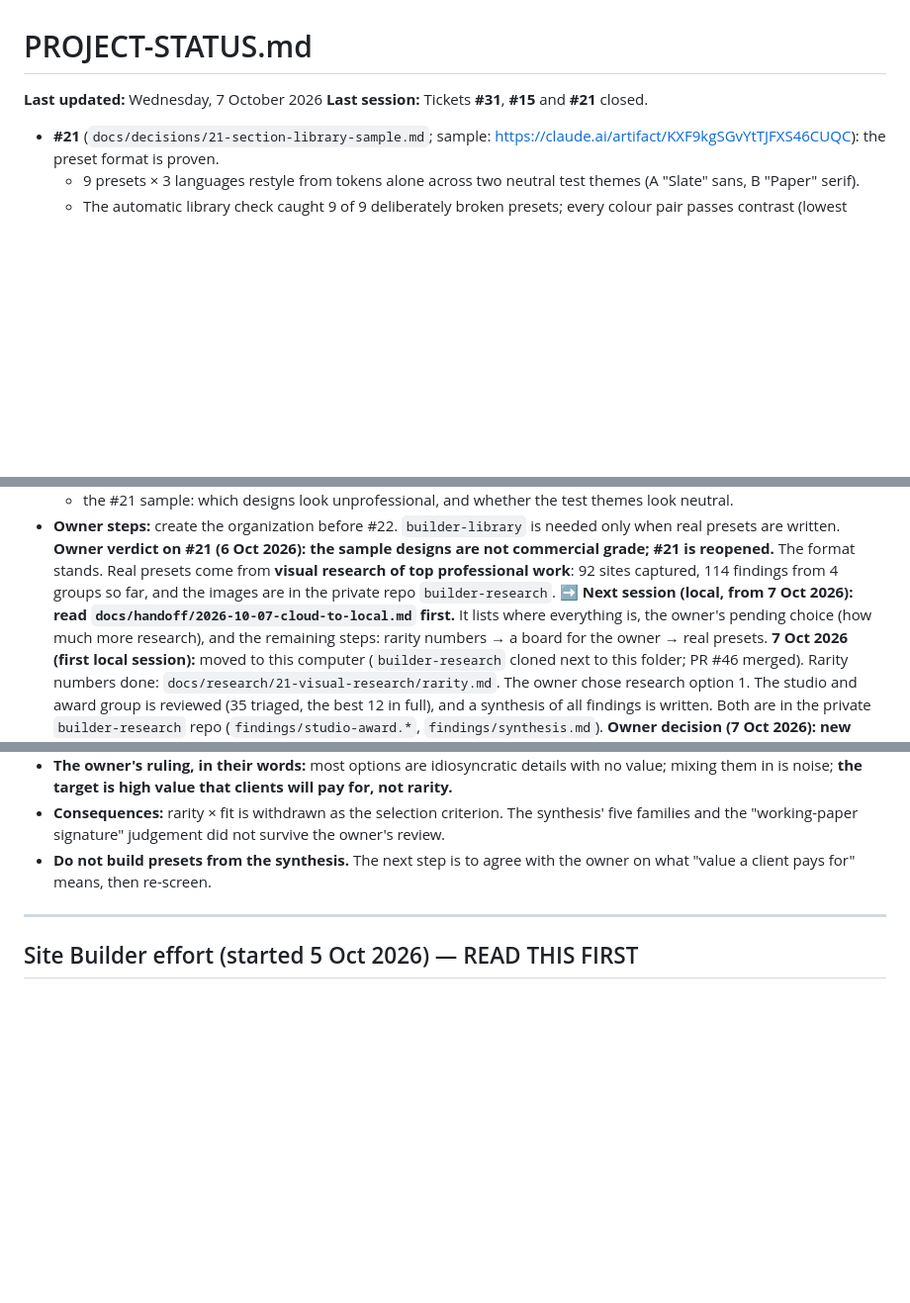
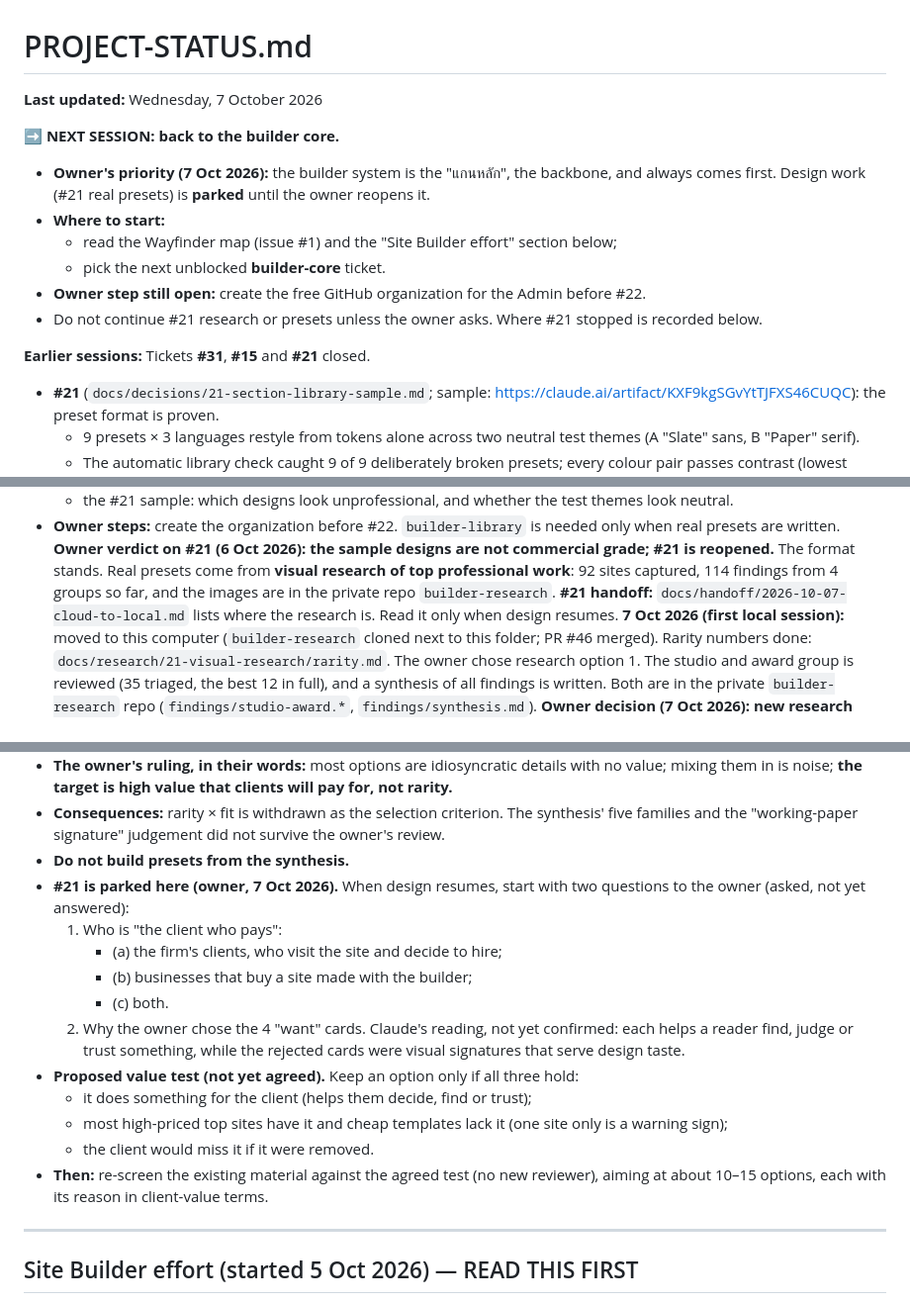
Before and after one commit to phuwanutkhodop/accountingsite.github.io, a Markdown page: PROJECT-STATUS.md, 3 parts joined by grey strips. Shown at 99% size. GitHub-like rendering; blank space fills up the shorter version.

Commit message:
Status: park #21 design work; next session returns to the builder core
Records the owner's priority (the builder system is the backbone), the open
questions for when design resumes, and the proposed value test.

Co-Authored-By: Claude Opus 5.5 <noreply@anthropic.com>

```diff
--- a/PROJECT-STATUS.md
+++ b/PROJECT-STATUS.md
@@ -1,7 +1,16 @@
 # PROJECT-STATUS.md
 
 **Last updated:** Wednesday, 7 October 2026
-**Last session:** Tickets **#31**, **#15** and **#21** closed.
+
+**➡ NEXT SESSION: back to the builder core.**
+- **Owner's priority (7 Oct 2026):** the builder system is the "แกนหลัก", the backbone, and always comes first. Design work (#21 real presets) is **parked** until the owner reopens it.
+- **Where to start:**
+  - read the Wayfinder map (issue #1) and the "Site Builder effort" section below;
+  - pick the next unblocked **builder-core** ticket.
+- **Owner step still open:** create the free GitHub organization for the Admin before #22.
+- Do not continue #21 research or presets unless the owner asks. Where #21 stopped is recorded below.
+
+**Earlier sessions:** Tickets **#31**, **#15** and **#21** closed.
 - **#21** (`docs/decisions/21-section-library-sample.md`; sample: https://claude.ai/artifact/KXF9kgSGvYtTJFXS46CUQC): the preset format is proven.
   - 9 presets × 3 languages restyle from tokens alone across two neutral test themes (A "Slate" sans, B "Paper" serif).
   - The automatic library check caught 9 of 9 deliberately broken presets; every colour pair passes contrast (lowest 6.07:1).
@@ -15,7 +24,7 @@
   - the #21 sample: which designs look unprofessional, and whether the test themes look neutral.
 - **Owner steps:** create the organization before #22. `builder-library` is needed only when real presets are written.
 **Owner verdict on #21 (6 Oct 2026): the sample designs are not commercial grade; #21 is reopened.** The format stands. Real presets come from **visual research of top professional work**: 92 sites captured, 114 findings from 4 groups so far, and the images are in the private repo `builder-research`.
-**➡ Next session (local, from 7 Oct 2026): read `docs/handoff/2026-10-07-cloud-to-local.md` first.** It lists where everything is, the owner's pending choice (how much more research), and the remaining steps: rarity numbers → a board for the owner → real presets.
+**#21 handoff:** `docs/handoff/2026-10-07-cloud-to-local.md` lists where the research is. Read it only when design resumes.
 **7 Oct 2026 (first local session):** moved to this computer (`builder-research` cloned next to this folder; PR #46 merged). Rarity numbers done: `docs/research/21-visual-research/rarity.md`. The owner chose research option 1. The studio and award group is reviewed (35 triaged, the best 12 in full), and a synthesis of all findings is written. Both are in the private `builder-research` repo (`findings/studio-award.*`, `findings/synthesis.md`). **Owner decision (7 Oct 2026): new research text stays private**, so do not copy it into this public repo. The earlier group files here stay as they are.
 **Owner board published (7 Oct 2026):** https://claude.ai/artifact/52fmRo9YhVoCp4mbSfjMNY (private). It has 55 cards, each ticked want / maybe / no. The picks are saved in the page's database, collection `picks`; read them with the `ArtifactData` tool. The source is in `builder-research/board/`.
 **Owner verdict on the board (7 Oct 2026):** 4 want, 6 maybe, 42 no, 3 left blank.
@@ -23,7 +32,18 @@
 - **Maybe:** `cadsondemak-3`, `cr-1`, `lazard-2`, `pictet-3`, `tekt-2`, `vercel-2`.
 - **The owner's ruling, in their words:** most options are idiosyncratic details with no value; mixing them in is noise; **the target is high value that clients will pay for, not rarity.**
 - **Consequences:** rarity × fit is withdrawn as the selection criterion. The synthesis' five families and the "working-paper signature" judgement did not survive the owner's review.
-- **Do not build presets from the synthesis.** The next step is to agree with the owner on what "value a client pays for" means, then re-screen.
+- **Do not build presets from the synthesis.**
+- **#21 is parked here (owner, 7 Oct 2026).** When design resumes, start with two questions to the owner (asked, not yet answered):
+  1. Who is "the client who pays":
+     - (a) the firm's clients, who visit the site and decide to hire;
+     - (b) businesses that buy a site made with the builder;
+     - (c) both.
+  2. Why the owner chose the 4 "want" cards. Claude's reading, not yet confirmed: each helps a reader find, judge or trust something, while the rejected cards were visual signatures that serve design taste.
+- **Proposed value test (not yet agreed).** Keep an option only if all three hold:
+  - it does something for the client (helps them decide, find or trust);
+  - most high-priced top sites have it and cheap templates lack it (one site only is a warning sign);
+  - the client would miss it if it were removed.
+- **Then:** re-screen the existing material against the agreed test (no new reviewer), aiming at about 10–15 options, each with its reason in client-value terms.
 ---
 
 ## Site Builder effort (started 5 Oct 2026) — READ THIS FIRST
```
Also changed, not shown: docs/handoff/2026-10-07-cloud-to-local.md (+3 -0 lines).
